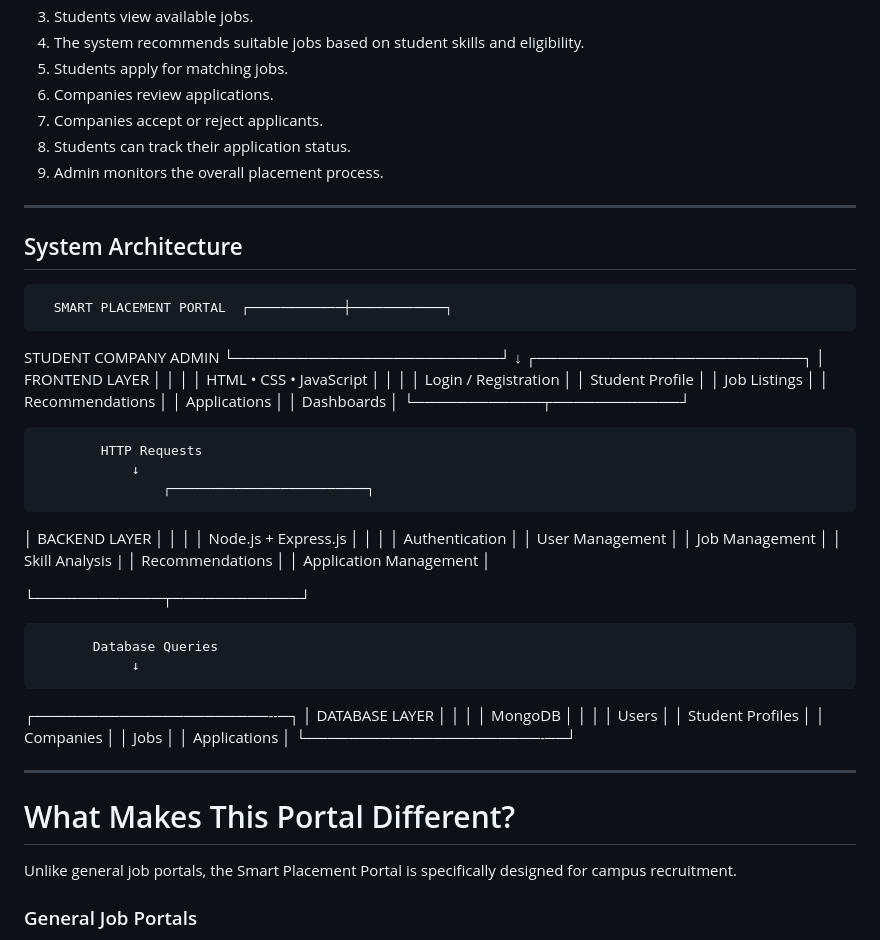
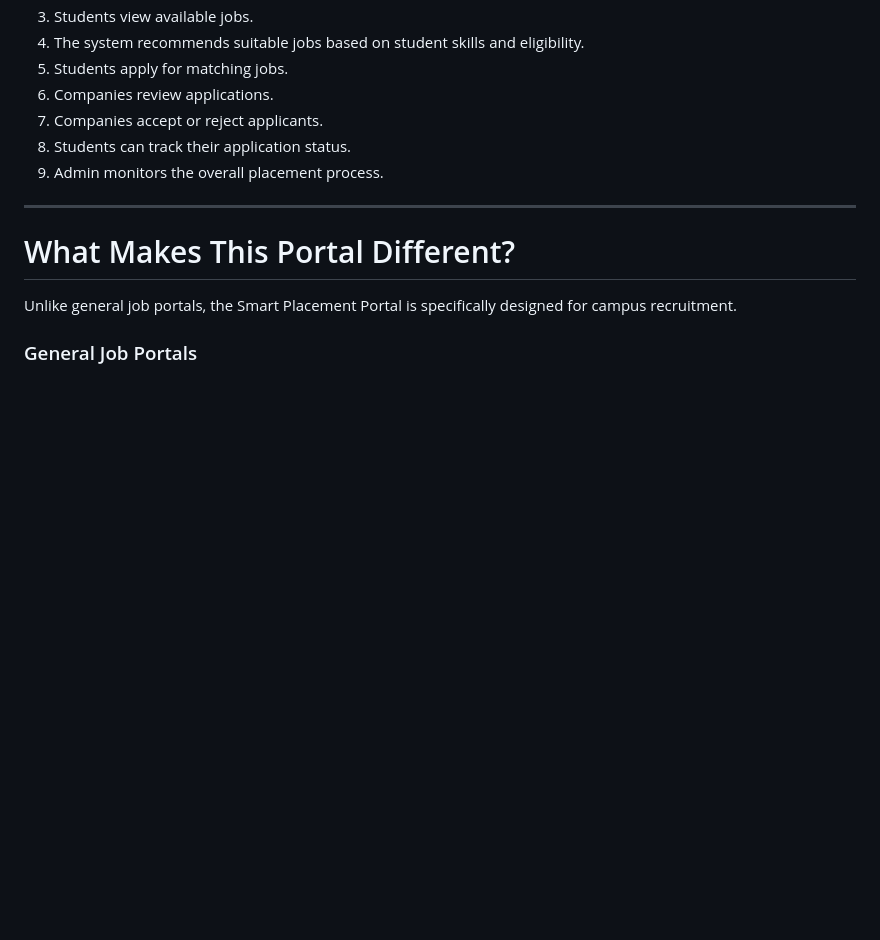
Before and after one commit to Anisha-1909/Smart-Placement-Portal, a Markdown page: README.md, the part around the change. Rendered like a GitHub page; blank space fills up the shorter version.

```diff
--- a/README.md
+++ b/README.md
@@ -81,59 +81,6 @@ The portal also recommends jobs to students based on their profile and skills, h
 
 ---
 
- ## System Architecture
-
-
-      SMART PLACEMENT PORTAL  ┌────────────┼────────────┐
-
-STUDENT      COMPANY         ADMIN
-└─────────────────────────┘
-               ↓
-                       ┌─────────────────────────┐
-│        FRONTEND LAYER        │
-│                              │
-│    HTML • CSS • JavaScript   │
-│                              │
-│    Login / Registration      │
-│    Student Profile           │
-│    Job Listings              │
-│    Recommendations           │
-│    Applications              │
-│    Dashboards                │
-                    └────────────┬────────────┘
-
-            HTTP Requests
-                ↓
-                    ┌─────────────────────────┐
-│          BACKEND LAYER       │
-│                              │
-│      Node.js + Express.js    │
-│                              │
-│     Authentication           │
-│     User Management          │
-│     Job Management           │
-│     Skill Analysis           |
-│     Recommendations          │
-│     Application Management   │
-
-└────────────┬────────────┘
-
-           Database Queries
-                ↓
-┌──────────────────────--─┐
-│           DATABASE LAYER     │
-│                              │
-│             MongoDB          │
-│                              │
-│      Users                   │
-│      Student Profiles        │
-│      Companies               │
-│      Jobs                    │
-│      Applications            │
-└──────────────────────-──┘
-
----
-
 # What Makes This Portal Different?
 
 Unlike general job portals, the Smart Placement Portal is specifically designed for campus recruitment.
```
